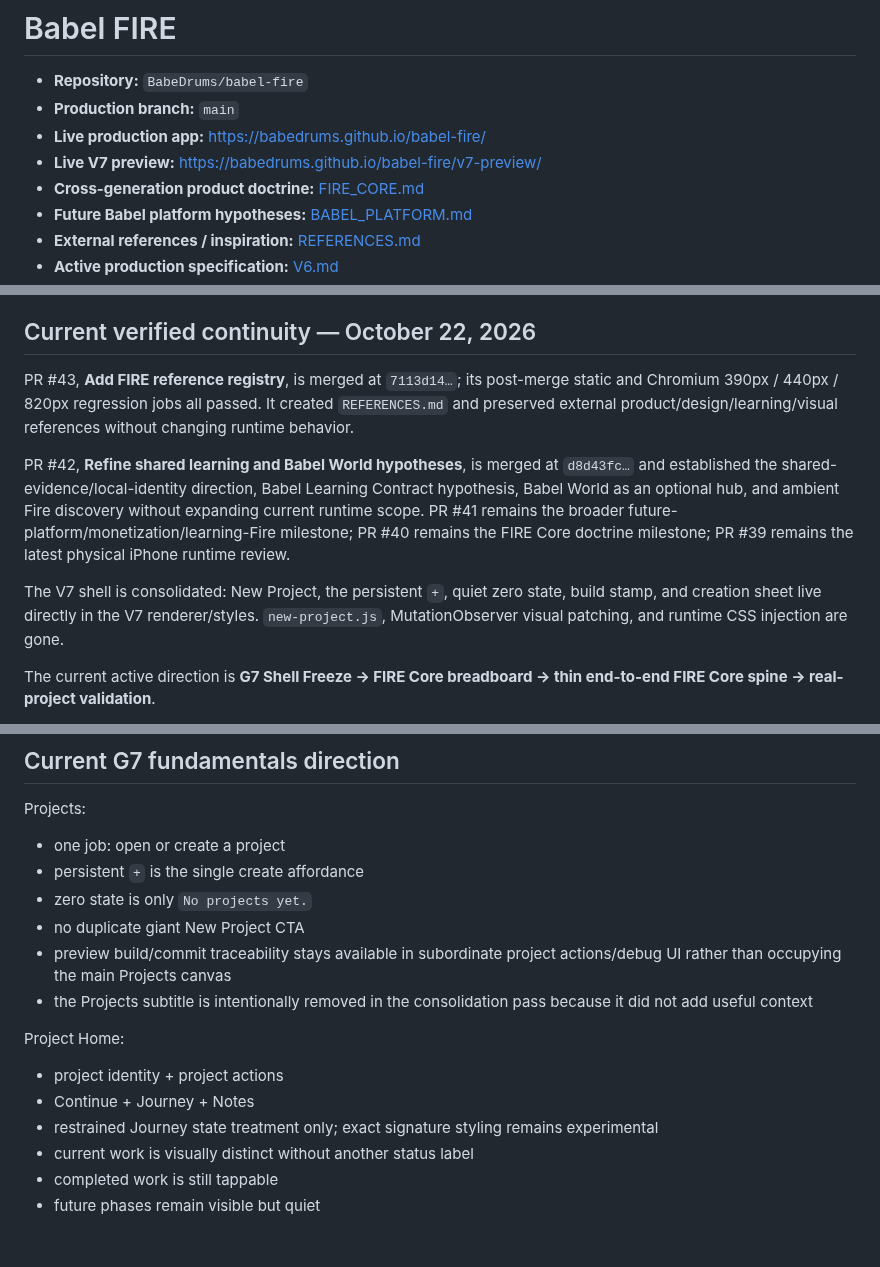
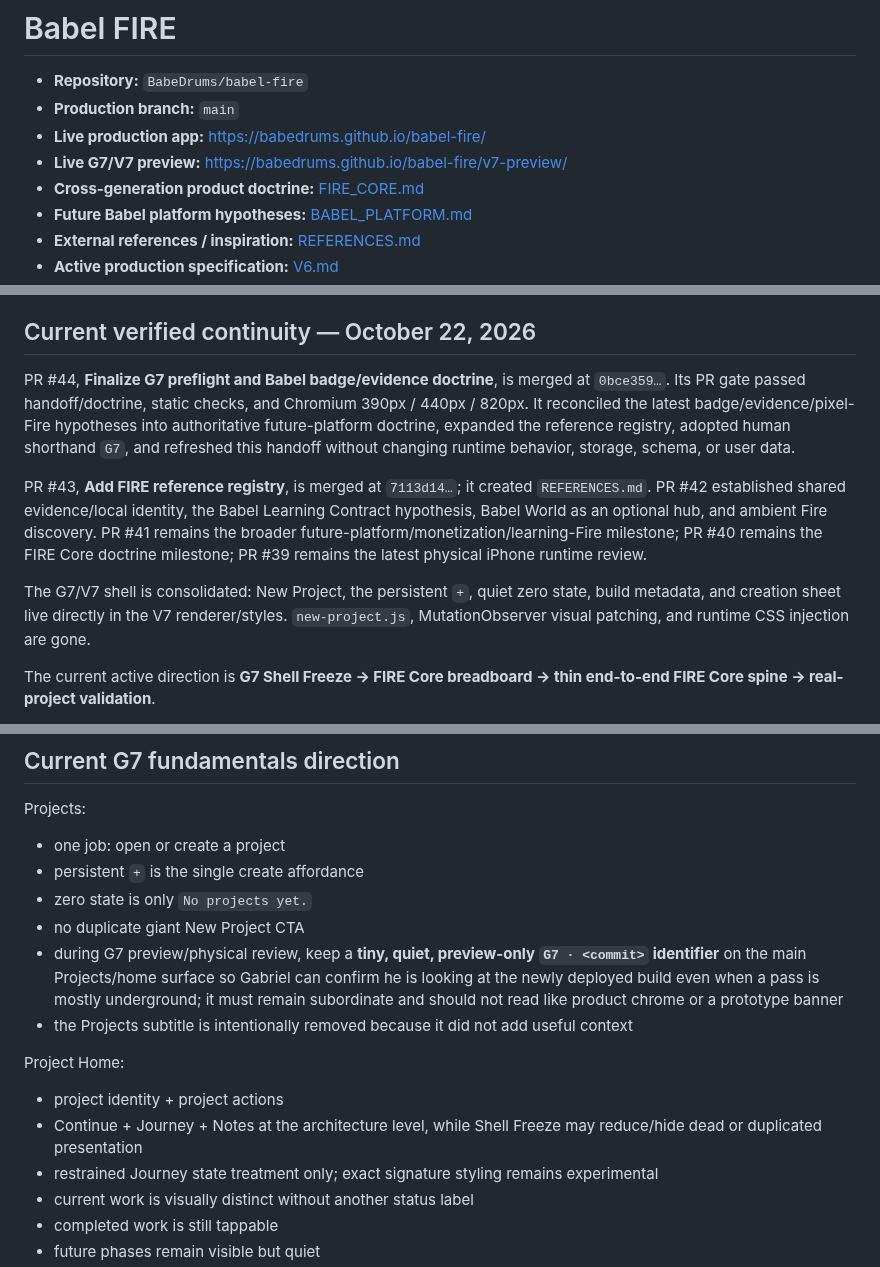
Before and after one commit to BabeDrums/babel-fire, a Markdown page: START_HERE.md, 3 parts joined by grey strips. Drawn GitHub-style; blank space fills up the shorter version.

Commit message:
Seal final G7 chat handoff details

```diff
--- a/START_HERE.md
+++ b/START_HERE.md
@@ -3,7 +3,7 @@
 - **Repository:** `BabeDrums/babel-fire`
 - **Production branch:** `main`
 - **Live production app:** https://babedrums.github.io/babel-fire/
-- **Live V7 preview:** https://babedrums.github.io/babel-fire/v7-preview/
+- **Live G7/V7 preview:** https://babedrums.github.io/babel-fire/v7-preview/
 - **Cross-generation product doctrine:** [FIRE_CORE.md](FIRE_CORE.md)
 - **Future Babel platform hypotheses:** [BABEL_PLATFORM.md](BABEL_PLATFORM.md)
 - **External references / inspiration:** [REFERENCES.md](REFERENCES.md)
@@ -50,11 +50,11 @@ Use **FIRE Core** for the first complete functional product spine. Do not introd
 
 ## Current verified continuity — October 22, 2026
 
-PR #43, **Add FIRE reference registry**, is merged at `7113d14…`; its post-merge static and Chromium 390px / 440px / 820px regression jobs all passed. It created `REFERENCES.md` and preserved external product/design/learning/visual references without changing runtime behavior.
+PR #44, **Finalize G7 preflight and Babel badge/evidence doctrine**, is merged at `0bce359…`. Its PR gate passed handoff/doctrine, static checks, and Chromium 390px / 440px / 820px. It reconciled the latest badge/evidence/pixel-Fire hypotheses into authoritative future-platform doctrine, expanded the reference registry, adopted human shorthand `G7`, and refreshed this handoff without changing runtime behavior, storage, schema, or user data.
 
-PR #42, **Refine shared learning and Babel World hypotheses**, is merged at `d8d43fc…` and established the shared-evidence/local-identity direction, Babel Learning Contract hypothesis, Babel World as an optional hub, and ambient Fire discovery without expanding current runtime scope. PR #41 remains the broader future-platform/monetization/learning-Fire milestone; PR #40 remains the FIRE Core doctrine milestone; PR #39 remains the latest physical iPhone runtime review.
+PR #43, **Add FIRE reference registry**, is merged at `7113d14…`; it created `REFERENCES.md`. PR #42 established shared evidence/local identity, the Babel Learning Contract hypothesis, Babel World as an optional hub, and ambient Fire discovery. PR #41 remains the broader future-platform/monetization/learning-Fire milestone; PR #40 remains the FIRE Core doctrine milestone; PR #39 remains the latest physical iPhone runtime review.
 
-The V7 shell is consolidated: New Project, the persistent `+`, quiet zero state, build stamp, and creation sheet live directly in the V7 renderer/styles. `new-project.js`, MutationObserver visual patching, and runtime CSS injection are gone.
+The G7/V7 shell is consolidated: New Project, the persistent `+`, quiet zero state, build metadata, and creation sheet live directly in the V7 renderer/styles. `new-project.js`, MutationObserver visual patching, and runtime CSS injection are gone.
 
 The current active direction is **G7 Shell Freeze → FIRE Core breadboard → thin end-to-end FIRE Core spine → real-project validation**.
 
@@ -106,13 +106,13 @@ Projects:
 - persistent `+` is the single create affordance
 - zero state is only `No projects yet.`
 - no duplicate giant New Project CTA
-- preview build/commit traceability stays available in subordinate project actions/debug UI rather than occupying the main Projects canvas
-- the Projects subtitle is intentionally removed in the consolidation pass because it did not add useful context
+- during G7 preview/physical review, keep a **tiny, quiet, preview-only `G7 · <commit>` identifier** on the main Projects/home surface so Gabriel can confirm he is looking at the newly deployed build even when a pass is mostly underground; it must remain subordinate and should not read like product chrome or a prototype banner
+- the Projects subtitle is intentionally removed because it did not add useful context
 
 Project Home:
 
 - project identity + project actions
-- Continue + Journey + Notes
+- Continue + Journey + Notes at the architecture level, while Shell Freeze may reduce/hide dead or duplicated presentation
 - restrained Journey state treatment only; exact signature styling remains experimental
 - current work is visually distinct without another status label
 - completed work is still tappable
```
Also changed, not shown: other parts of START_HERE.md (+3 -3 lines).
